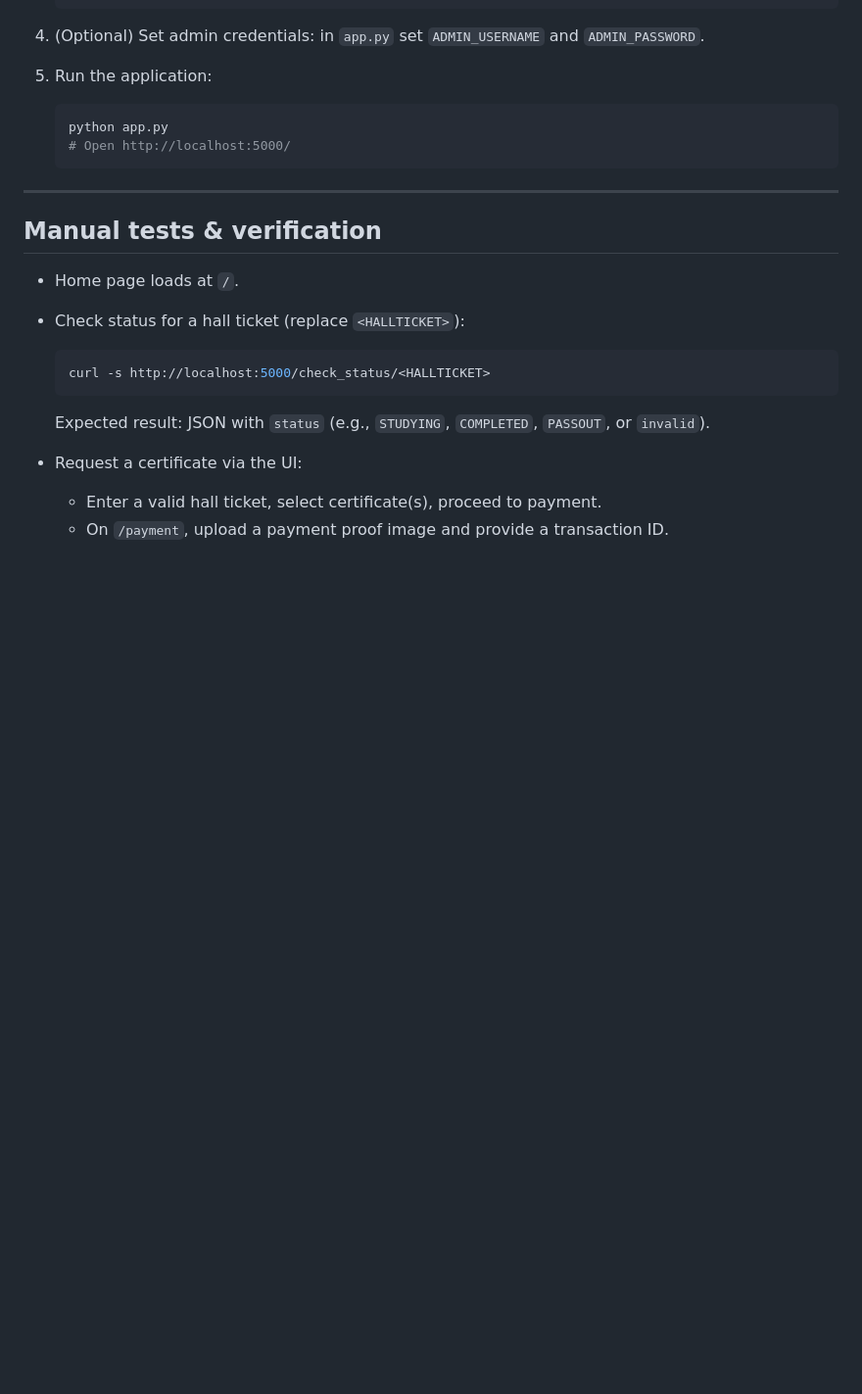
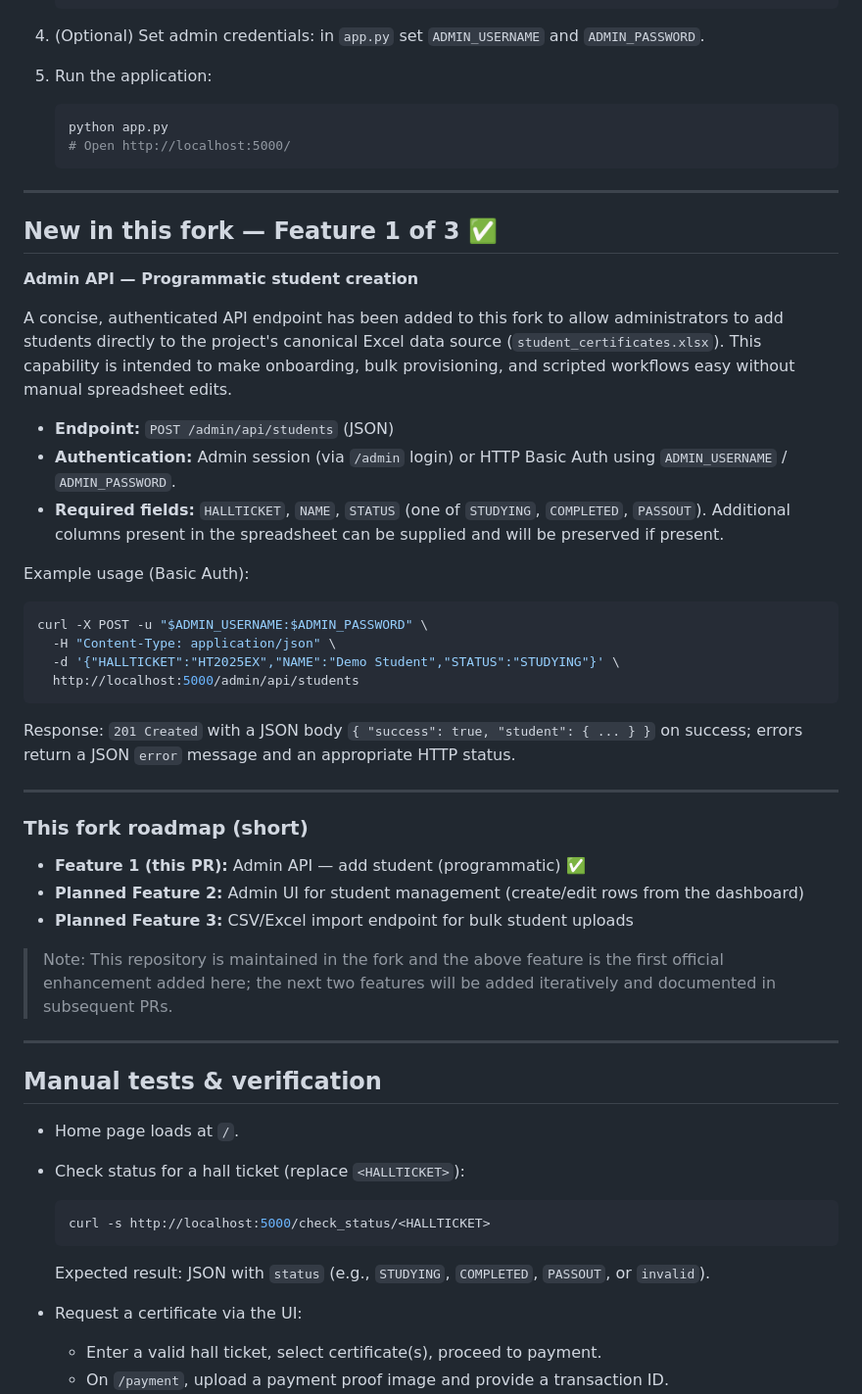
Before and after one commit to sahithya008/CERTIFICATES-GENERATOR, a Markdown page: README.md, the part around the change. Shown: that part at 98% size. GitHub-like rendering; blank space fills up the shorter version.

Commit message:
docs: announce Admin API as first feature of fork; add roadmap

````diff
--- a/README.md
+++ b/README.md
@@ -75,6 +75,39 @@ Prerequisites: Python 3.10+, git
    python app.py
    # Open http://localhost:5000/
    ```
+
+---
+
+## New in this fork — Feature 1 of 3 ✅
+
+**Admin API — Programmatic student creation**
+
+A concise, authenticated API endpoint has been added to this fork to allow administrators to add students directly to the project's canonical Excel data source (`student_certificates.xlsx`). This capability is intended to make onboarding, bulk provisioning, and scripted workflows easy without manual spreadsheet edits.
+
+- **Endpoint:** `POST /admin/api/students` (JSON)
+- **Authentication:** Admin session (via `/admin` login) or HTTP Basic Auth using `ADMIN_USERNAME` / `ADMIN_PASSWORD`.
+- **Required fields:** `HALLTICKET`, `NAME`, `STATUS` (one of `STUDYING`, `COMPLETED`, `PASSOUT`). Additional columns present in the spreadsheet can be supplied and will be preserved if present.
+
+Example usage (Basic Auth):
+
+```bash
+curl -X POST -u "$ADMIN_USERNAME:$ADMIN_PASSWORD" \
+  -H "Content-Type: application/json" \
+  -d '{"HALLTICKET":"HT2025EX","NAME":"Demo Student","STATUS":"STUDYING"}' \
+  http://localhost:5000/admin/api/students
+```
+
+Response: `201 Created` with a JSON body `{ "success": true, "student": { ... } }` on success; errors return a JSON `error` message and an appropriate HTTP status.
+
+---
+
+### This fork roadmap (short)
+
+- **Feature 1 (this PR):** Admin API — add student (programmatic) ✅
+- **Planned Feature 2:** Admin UI for student management (create/edit rows from the dashboard)
+- **Planned Feature 3:** CSV/Excel import endpoint for bulk student uploads
+
+> Note: This repository is maintained in the fork and the above feature is the first official enhancement added here; the next two features will be added iteratively and documented in subsequent PRs.
 
 ---
 
````
